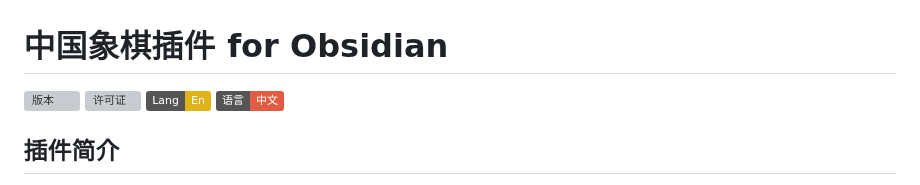
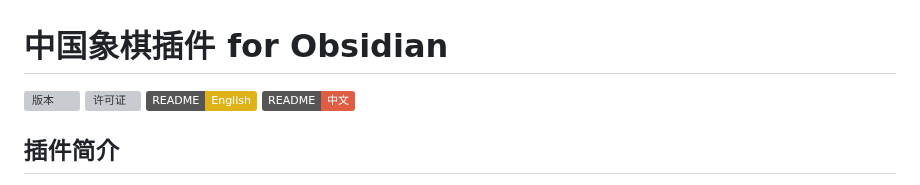
Before and after one commit to west-shell/obsidian-xiangqi, a Markdown page: README.md, the part around the change. GitHub-like rendering; badges without logos; grey boxes are pictures that could not be loaded.

```diff
--- a/README.md
+++ b/README.md
@@ -2,8 +2,8 @@
 
 ![版本](https://img.shields.io/github/v/release/west-shell/obsidian-xiangqi)
 [![许可证](https://img.shields.io/github/license/west-shell/obsidian-xiangqi)](./LICENSE)
-[![英文](https://img.shields.io/badge/Lang-En-yellow)](./README.en.md)
-[![中文](https://img.shields.io/badge/语言-中文-red)](./README.md)
+[![EN](https://img.shields.io/badge/README-English-yellow)](./README.en.md)
+[![ZH](https://img.shields.io/badge/README-中文-red)](./README.md)
 
 ## 插件简介
 
```
Also changed, not shown: README.en.md (+2 -2 lines).
